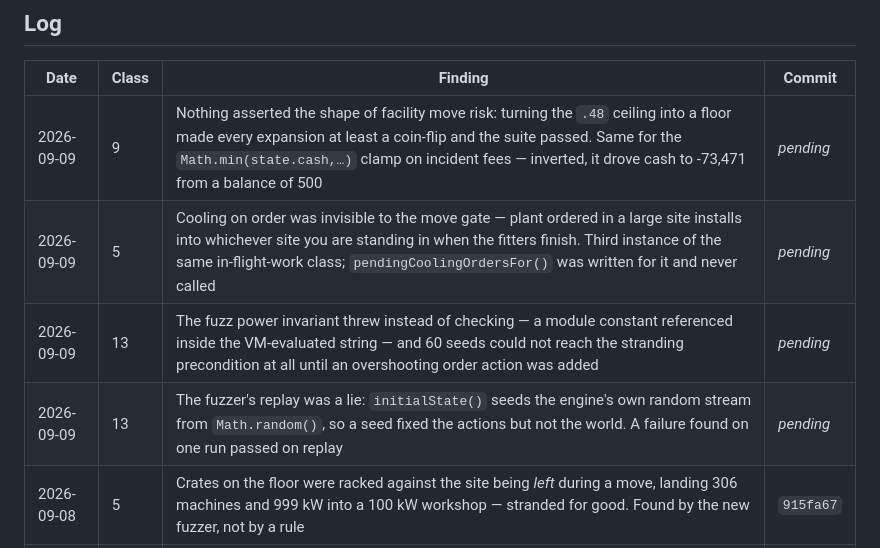
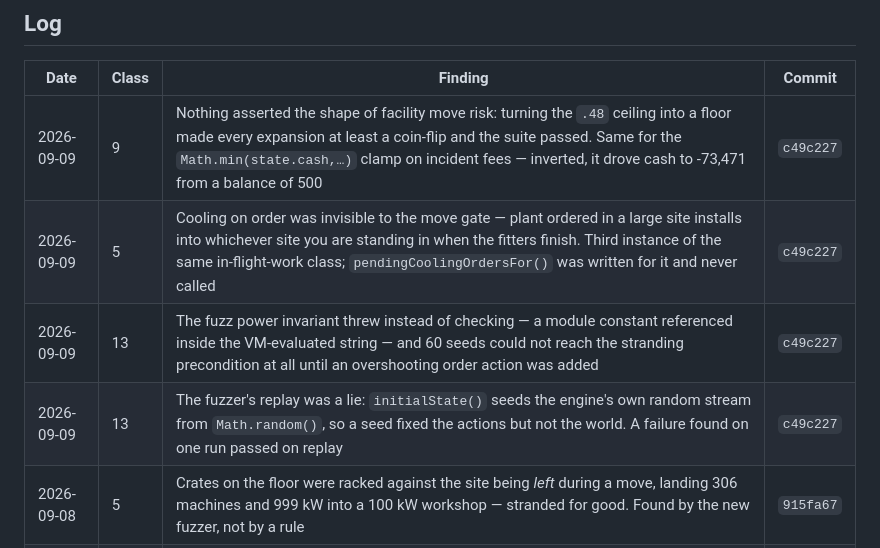
Before and after one commit to mja1337/hashrate-game, a Markdown page: BUG-HUNT.md, the part around the change. Rendered like a GitHub page.

Commit message:
Log today's four findings against their commit
Co-Authored-By: Claude Opus 5 <noreply@anthropic.com>

```diff
--- a/BUG-HUNT.md
+++ b/BUG-HUNT.md
@@ -268,10 +268,10 @@ and ask whether every name belongs there.
 
 | Date | Class | Finding | Commit |
 |---|---|---|---|
-| 2026-09-09 | 9 | Nothing asserted the shape of facility move risk: turning the `.48` ceiling into a floor made every expansion at least a coin-flip and the suite passed. Same for the `Math.min(state.cash,…)` clamp on incident fees — inverted, it drove cash to -73,471 from a balance of 500 | *pending* |
-| 2026-09-09 | 5 | Cooling on order was invisible to the move gate — plant ordered in a large site installs into whichever site you are standing in when the fitters finish. Third instance of the same in-flight-work class; `pendingCoolingOrdersFor()` was written for it and never called | *pending* |
-| 2026-09-09 | 13 | The fuzz power invariant threw instead of checking — a module constant referenced inside the VM-evaluated string — and 60 seeds could not reach the stranding precondition at all until an overshooting order action was added | *pending* |
-| 2026-09-09 | 13 | The fuzzer's replay was a lie: `initialState()` seeds the engine's own random stream from `Math.random()`, so a seed fixed the actions but not the world. A failure found on one run passed on replay | *pending* |
+| 2026-09-09 | 9 | Nothing asserted the shape of facility move risk: turning the `.48` ceiling into a floor made every expansion at least a coin-flip and the suite passed. Same for the `Math.min(state.cash,…)` clamp on incident fees — inverted, it drove cash to -73,471 from a balance of 500 | `c49c227` |
+| 2026-09-09 | 5 | Cooling on order was invisible to the move gate — plant ordered in a large site installs into whichever site you are standing in when the fitters finish. Third instance of the same in-flight-work class; `pendingCoolingOrdersFor()` was written for it and never called | `c49c227` |
+| 2026-09-09 | 13 | The fuzz power invariant threw instead of checking — a module constant referenced inside the VM-evaluated string — and 60 seeds could not reach the stranding precondition at all until an overshooting order action was added | `c49c227` |
+| 2026-09-09 | 13 | The fuzzer's replay was a lie: `initialState()` seeds the engine's own random stream from `Math.random()`, so a seed fixed the actions but not the world. A failure found on one run passed on replay | `c49c227` |
 | 2026-09-08 | 5 | Crates on the floor were racked against the site being *left* during a move, landing 306 machines and 999 kW into a 100 kW workshop — stranded for good. Found by the new fuzzer, not by a rule | `915fa67` |
 | 2026-09-08 | 12 | Retirement booked against machines owned rather than machines still racked; `retiringCount()` existed for this and was never called | `915fa67` |
 | 2026-09-08 | — | 12 fuzz seeds × 4000 days of random operator actions, and a 17-year idle run: no throw, no non-finite state, no negative fleet or wallet. Clean. | *audit* |
```
